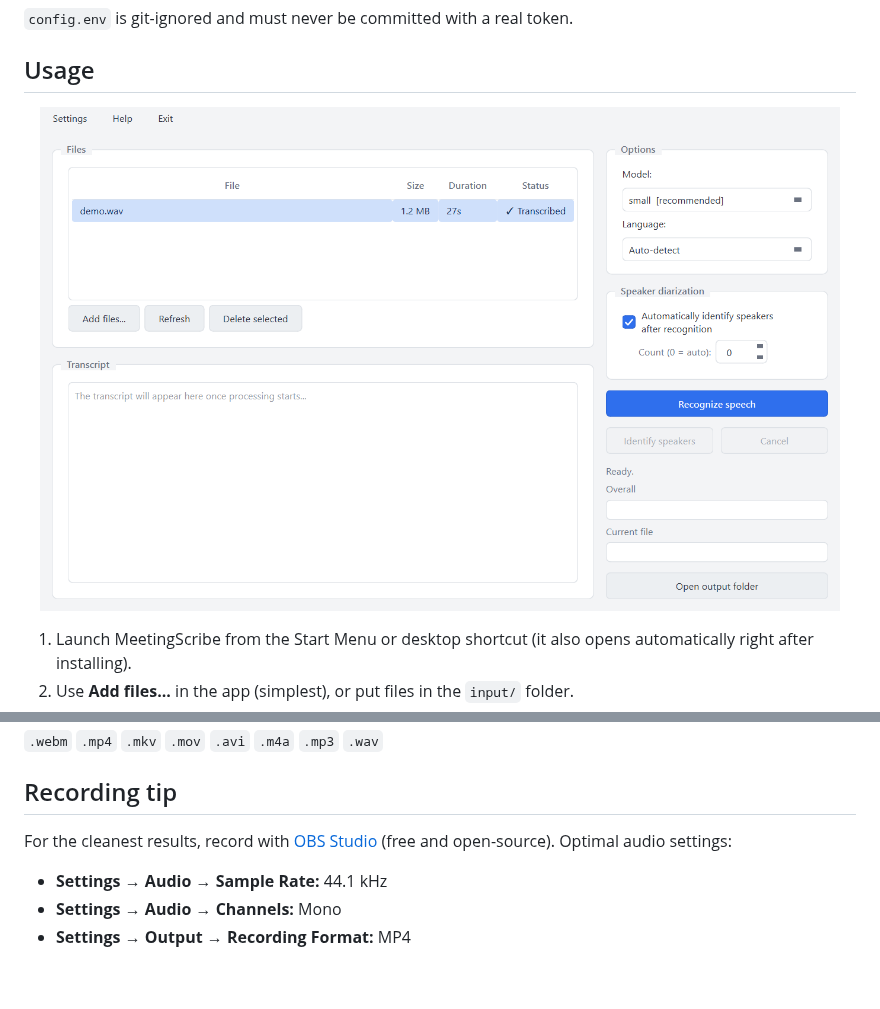
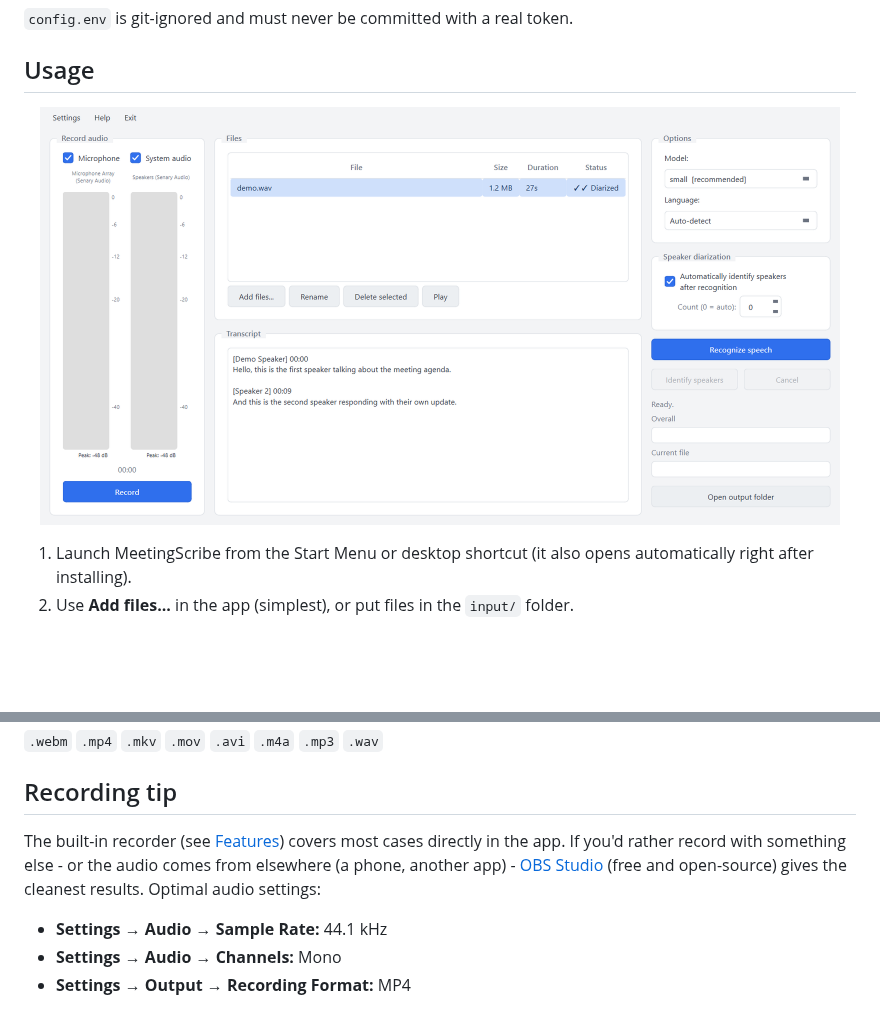
Before and after one commit to sergeiown/MeetingScribe, a Markdown page: README.md, 2 parts joined by grey strips. GitHub-like rendering; pictures changed too: img/screenshot_light.png; blank space fills up the shorter version.

Commit message:
docs: refresh screenshots and pipeline diagram for the recording feature

```diff
--- a/README.md
+++ b/README.md
@@ -157,8 +157,10 @@ language (English/Українська) are all managed from **Settings**.
 
 ## Recording tip
 
-For the cleanest results, record with [OBS Studio](https://obsproject.com) (free
-and open-source). Optimal audio settings:
+The built-in recorder (see [Features](#features)) covers most cases directly in
+the app. If you'd rather record with something else - or the audio comes from
+elsewhere (a phone, another app) - [OBS Studio](https://obsproject.com) (free
+and open-source) gives the cleanest results. Optimal audio settings:
 
 - **Settings → Audio → Sample Rate:** 44.1 kHz
 - **Settings → Audio → Channels:** Mono
```
Also changed, not shown: README.uk.md (+5 -2 lines), img/screenshot_dark.png, img/screenshot_dark_ua.png, img/screenshot_light_ua.png, 2 other files.
